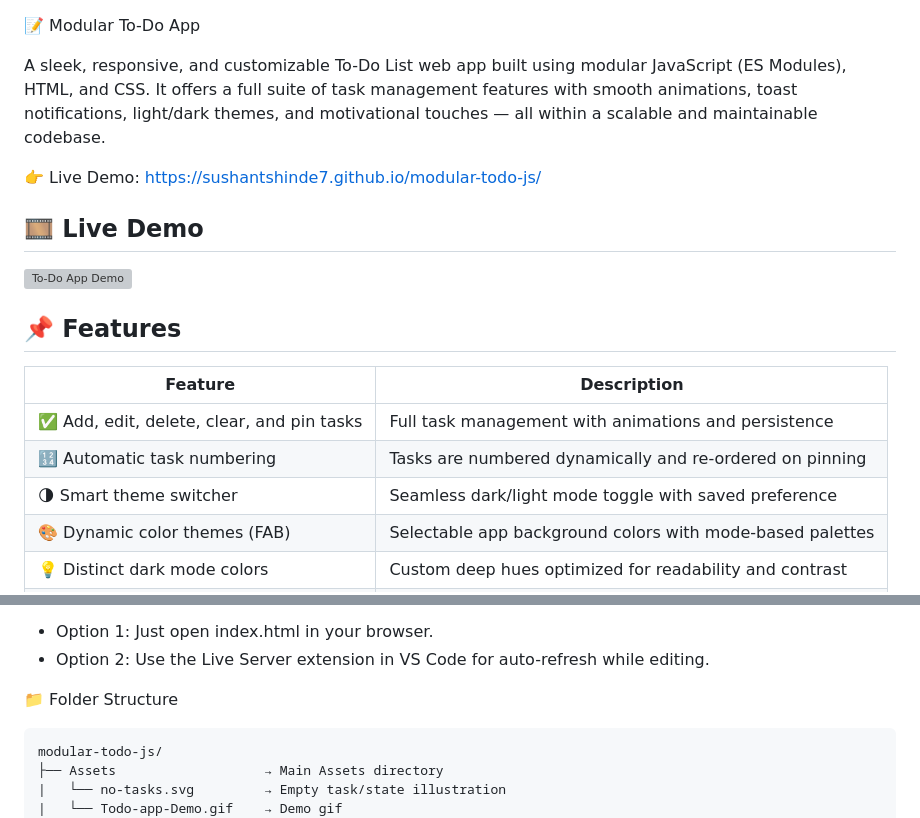
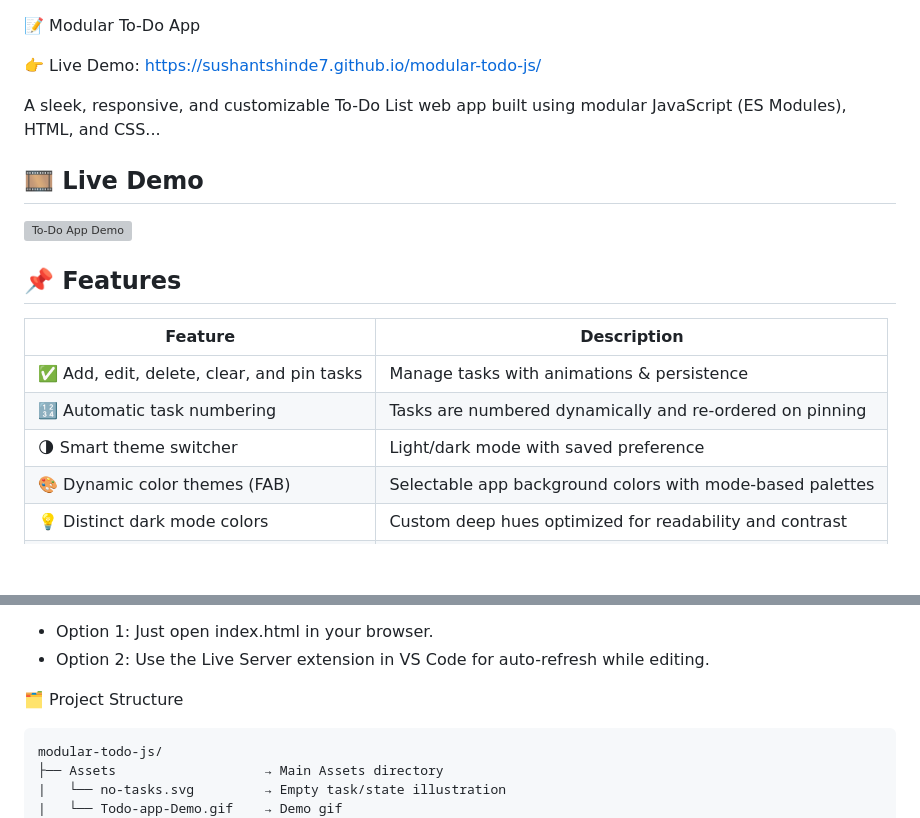
Before and after one commit to sushantshinde7/modular-todo-js, a Markdown page: README.md, 2 parts joined by grey strips. Rendered like a GitHub page; blank space fills up the shorter version; grey boxes are pictures that could not be loaded.

Commit message:
Refine README content and formatting
Updated the README for clarity and consistency in formatting.

````diff
--- a/README.md
+++ b/README.md
@@ -1,8 +1,8 @@
 📝 Modular To-Do App
 
-A sleek, responsive, and customizable To-Do List web app built using modular JavaScript (ES Modules), HTML, and CSS. It offers a full suite of task management features with smooth animations, toast notifications, light/dark themes, and motivational touches — all within a scalable and maintainable codebase.
+👉 Live Demo: https://sushantshinde7.github.io/modular-todo-js/
 
-👉 Live Demo: https://sushantshinde7.github.io/modular-todo-js/
+A sleek, responsive, and customizable To-Do List web app built using modular JavaScript (ES Modules), HTML, and CSS...
 
 ## 🎞️ Live Demo
 ![To‑Do App Demo](./Assets/Todo-app-Demo.gif)
@@ -12,9 +12,9 @@ A sleek, responsive, and customizable To-Do List web app built using modular Jav
 
 | Feature | Description |
 |---------|-------------|
-| ✅ Add, edit, delete, clear, and pin tasks | Full task management with animations and persistence |
+| ✅ Add, edit, delete, clear, and pin tasks | Manage tasks with animations & persistence |
 | 🔢 Automatic task numbering | Tasks are numbered dynamically and re-ordered on pinning |
-| 🌗 Smart theme switcher | Seamless dark/light mode toggle with saved preference |
+| 🌗 Smart theme switcher | Light/dark mode with saved preference |
 | 🎨 Dynamic color themes (FAB) | Selectable app background colors with mode-based palettes |
 | 💡 Distinct dark mode colors | Custom deep hues optimized for readability and contrast |
 | 🌈 Adaptive color persistence | Saves separate light and dark mode colors independently |
@@ -44,7 +44,7 @@ A sleek, responsive, and customizable To-Do List web app built using modular Jav
 - Option 2: Use the Live Server extension in VS Code for auto-refresh while editing.
 
 
-📁 Folder Structure
+🗂️ Project Structure
 ```
 modular-todo-js/
 ├── Assets                   → Main Assets directory
````
Also changed, not shown: other parts of README.md (+1 -1 lines).
